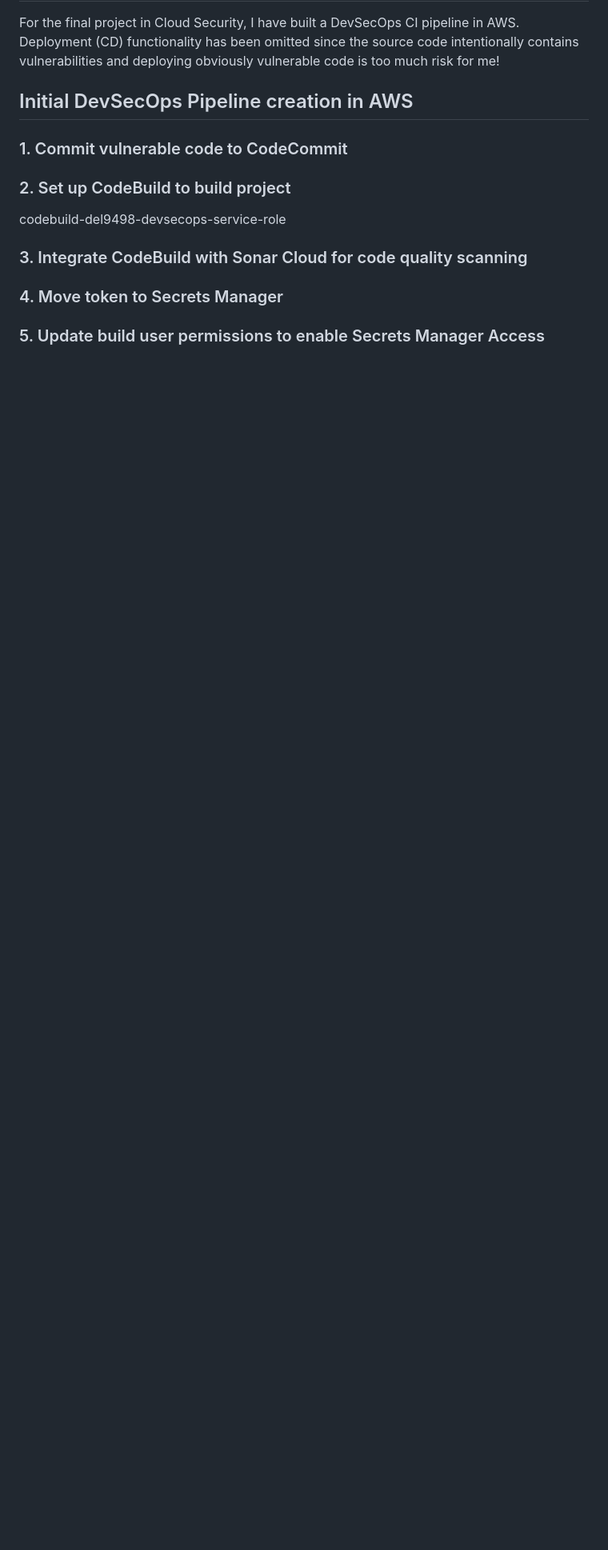
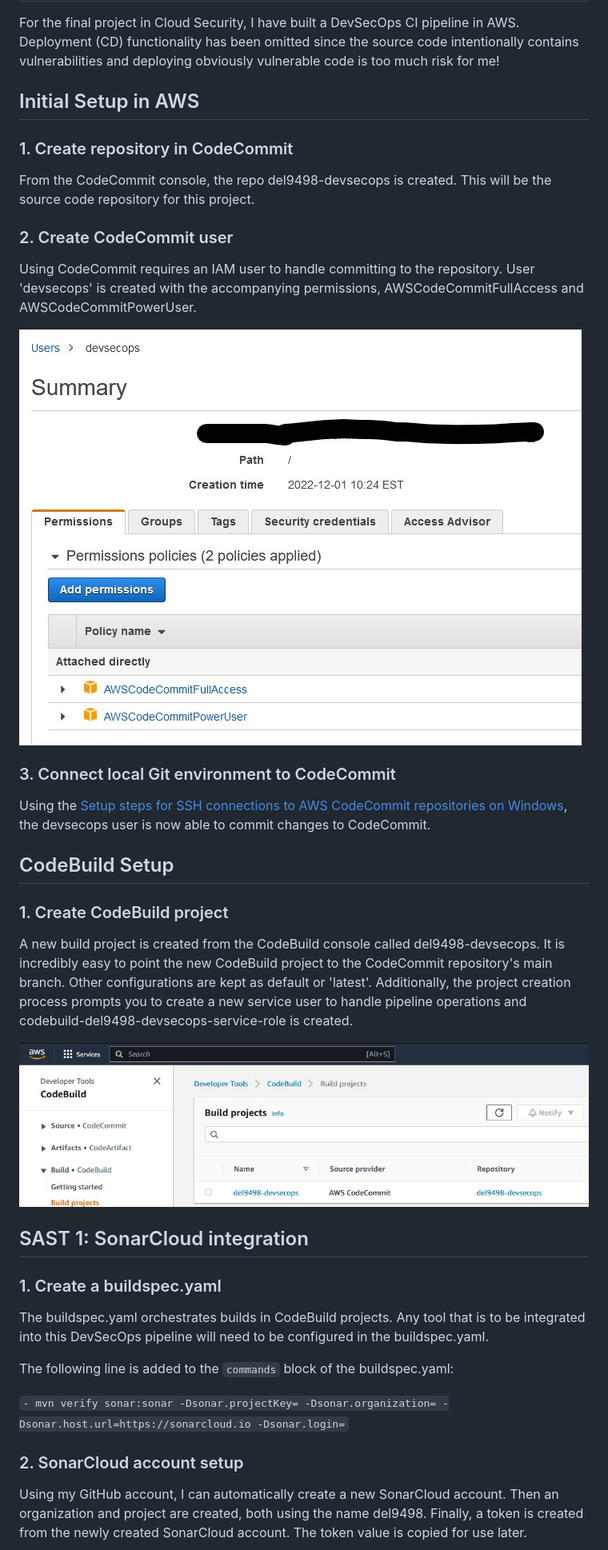
Before and after one commit to del9498/del9498-CloudSec-FinalProject, a Markdown page: README.md, the part around the change printed below. Shown: that part at 80% size. Drawn GitHub-style; pictures changed too: screenshots/codebuild.jpg (added), screenshots/codecommitiam.jpg (added); blank space fills up the shorter version.

```diff
--- a/README.md
+++ b/README.md
@@ -1,10 +1,34 @@
 # AWS DevSecOps Pipeline
 For the final project in Cloud Security, I have built a DevSecOps CI pipeline in AWS. Deployment (CD) functionality has been omitted since the source code intentionally contains vulnerabilities and deploying obviously vulnerable code is too much risk for me!
 
-## Initial DevSecOps Pipeline creation in AWS
-### 1. Commit vulnerable code to CodeCommit
-### 2. Set up CodeBuild to build project
-codebuild-del9498-devsecops-service-role
-### 3. Integrate CodeBuild with Sonar Cloud for code quality scanning
-### 4. Move token to Secrets Manager
-### 5. Update build user permissions to enable Secrets Manager Access
+## Initial Setup in AWS
+### 1. Create repository in CodeCommit
+From the CodeCommit console, the repo del9498-devsecops is created. This will be the source code repository for this project.
+
+### 2. Create CodeCommit user
+Using CodeCommit requires an IAM user to handle committing to the repository. User 'devsecops' is created with the accompanying permissions, AWSCodeCommitFullAccess and AWSCodeCommitPowerUser.
+
+![CodeCommit](screenshots/codecommitiam.jpg)
+
+### 3. Connect local Git environment to CodeCommit
+
+Using the [Setup steps for SSH connections to AWS CodeCommit repositories on Windows](https://docs.aws.amazon.com/codecommit/latest/userguide/setting-up-ssh-windows.html), the devsecops user is now able to commit changes to CodeCommit.
+
+## CodeBuild Setup
+### 1. Create CodeBuild project
+A new build project is created from the CodeBuild console called del9498-devsecops. It is incredibly easy to point the new CodeBuild project to the CodeCommit repository's main branch. Other configurations are kept as default or 'latest'. Additionally, the project creation process prompts you to create a new service user to handle pipeline operations and codebuild-del9498-devsecops-service-role is created.
+
+![CodeBuild](screenshots/codebuild.jpg)
+
+## SAST 1: SonarCloud integration
+### 1. Create a buildspec.yaml
+The buildspec.yaml orchestrates builds in CodeBuild projects. Any tool that is to be integrated into this DevSecOps pipeline will need to be configured in the buildspec.yaml.
+
+The following line is added to the `commands` block of the buildspec.yaml:
+
+`- mvn verify sonar:sonar -Dsonar.projectKey= -Dsonar.organization= -Dsonar.host.url=https://sonarcloud.io -Dsonar.login=`
+
+### 2. SonarCloud account setup
+Using my GitHub account, I can automatically create a new SonarCloud account. Then an organization and project are created, both using the name del9498.
+Finally, a token is created from the newly created SonarCloud account. The token value is copied for use later.
+
```
Also changed, not shown: other parts of README.md (+33 -2 lines), screenshots/sonarsecret.jpg (added), screenshots/sonarsuccess.jpg (added).
